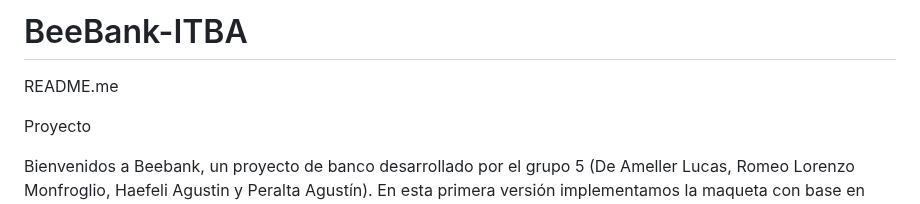
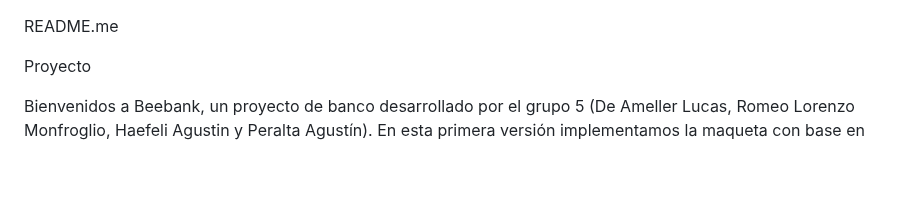
Before and after one commit to ahaefeli/BeeBank-ITBA, a Markdown page: README.md, the part around the change. Rendered like a GitHub page; blank space fills up the shorter version.

```diff
--- a/README.md
+++ b/README.md
@@ -1,4 +1,3 @@
-# BeeBank-ITBA
 README.me
 
 Proyecto
```
